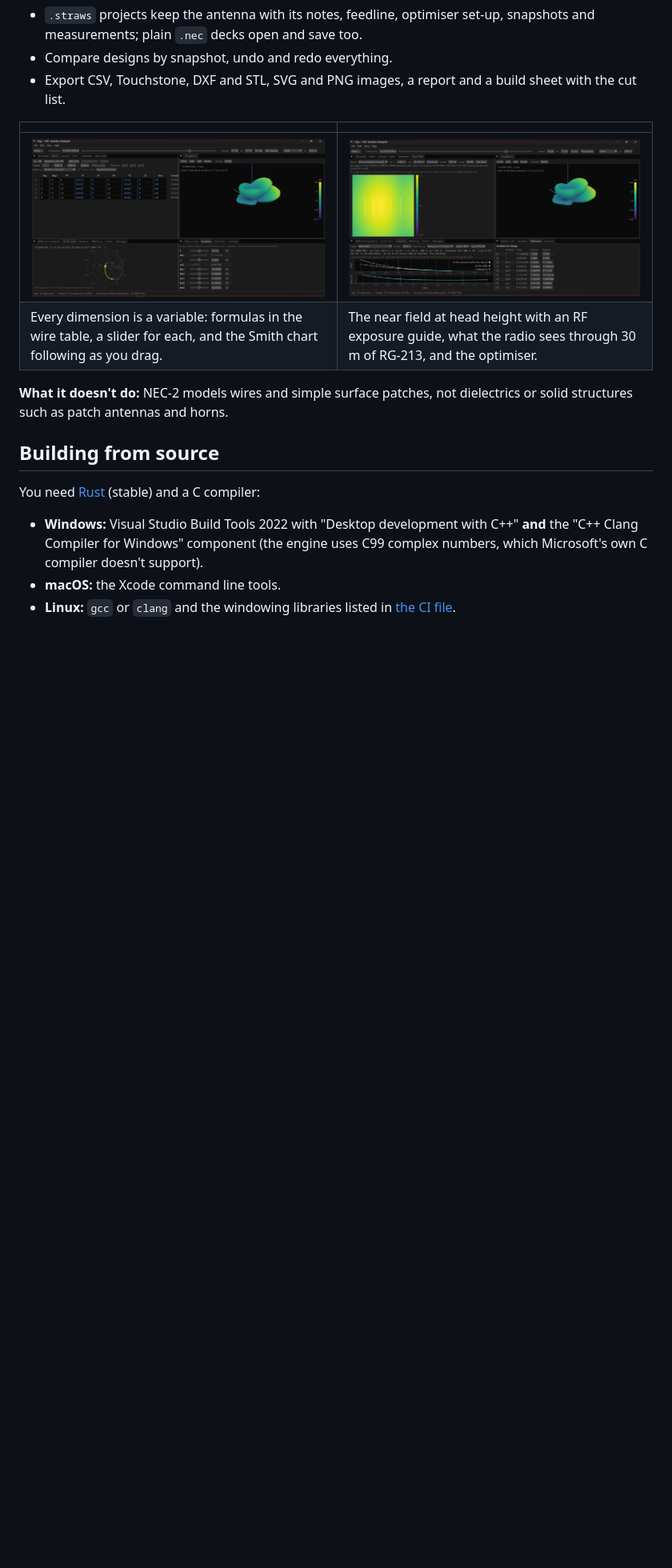
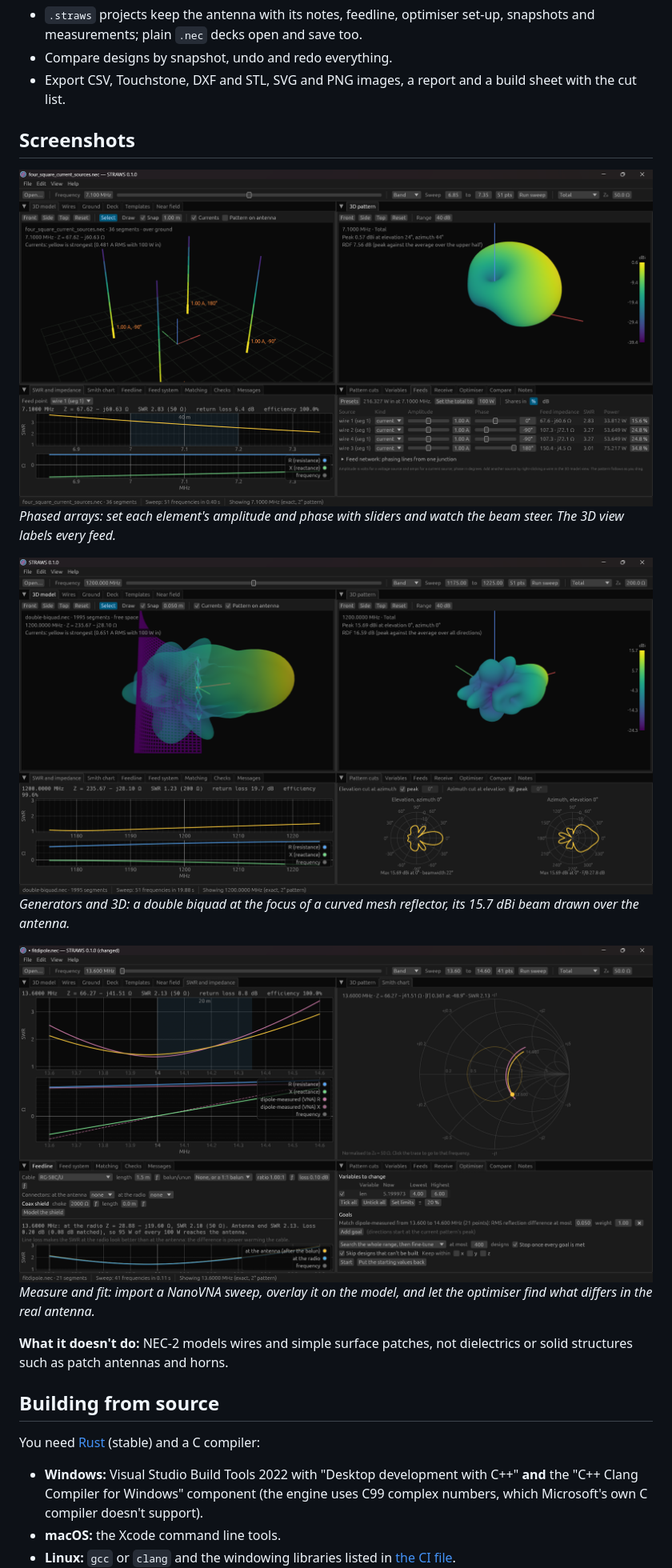
Before and after one commit to xXTheKippersXx/straws, a Markdown page: README.md, the part around the change printed below. Shown: that part at 80% size. GitHub-like rendering; pictures changed too: docs/screenshots/arrays.png (added), docs/screenshots/dish.png (added), docs/screenshots/editing.png (deleted); blank space fills up the shorter version.

Commit message:
README: four new dark-mode screenshots

```diff
--- a/README.md
+++ b/README.md
@@ -86,10 +86,19 @@ with a paid certificate; the code is all here to read and build yourself.
 - Export CSV, Touchstone, DXF and STL, SVG and PNG images, a report and a
   build sheet with the cut list.
 
-| | |
-|---|---|
-| ![The wire table, Smith chart and variable sliders](docs/screenshots/editing.png) | ![The near-field map, feedline losses and the optimiser](docs/screenshots/tools.png) |
-| Every dimension is a variable: formulas in the wire table, a slider for each, and the Smith chart following as you drag. | The near field at head height with an RF exposure guide, what the radio sees through 30 m of RG-213, and the optimiser. |
+## Screenshots
+
+![A four-square array of verticals: each feed labelled with its current and phase in the 3D view, the pattern beaming one way, and the Feeds view with an amplitude and phase slider for every element](docs/screenshots/arrays.png)
+*Phased arrays: set each element's amplitude and phase with sliders and watch
+the beam steer. The 3D view labels every feed.*
+
+![A double biquad in front of a curved mesh reflector at 1.2 GHz, with its radiation pattern drawn over the antenna, matched to 200 ohms, and its pattern cuts](docs/screenshots/dish.png)
+*Generators and 3D: a double biquad at the focus of a curved mesh reflector,
+its 15.7 dBi beam drawn over the antenna.*
+
+![A dipole fitted to a VNA measurement: the measured sweep and the model overlaid on the SWR, impedance and Smith charts, with the optimiser's fit and the feedline view](docs/screenshots/measure.png)
+*Measure and fit: import a NanoVNA sweep, overlay it on the model, and let the
+optimiser find what differs in the real antenna.*
 
 **What it doesn't do:** NEC-2 models wires and simple surface patches, not
 dielectrics or solid structures such as patch antennas and horns.
```
Also changed, not shown: other parts of README.md (+1 -1 lines), docs/screenshots/overview.png.
